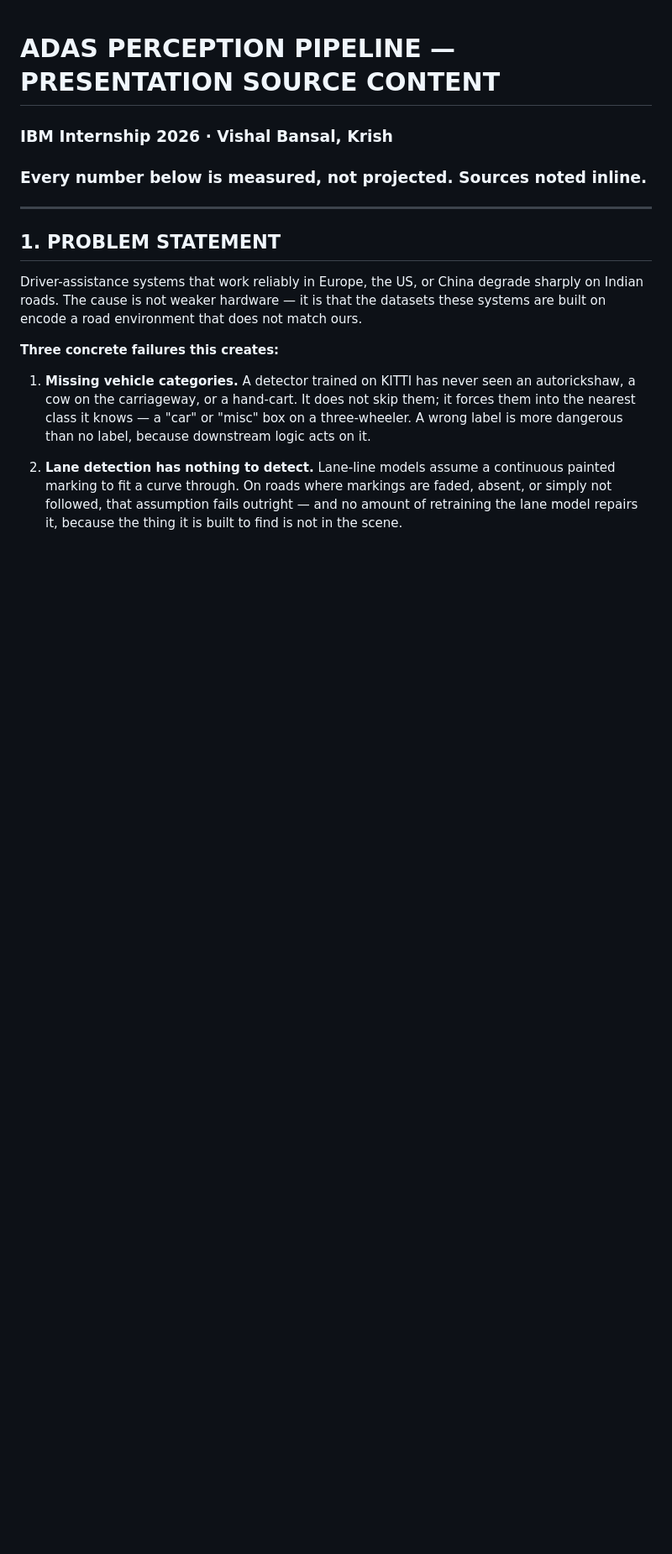
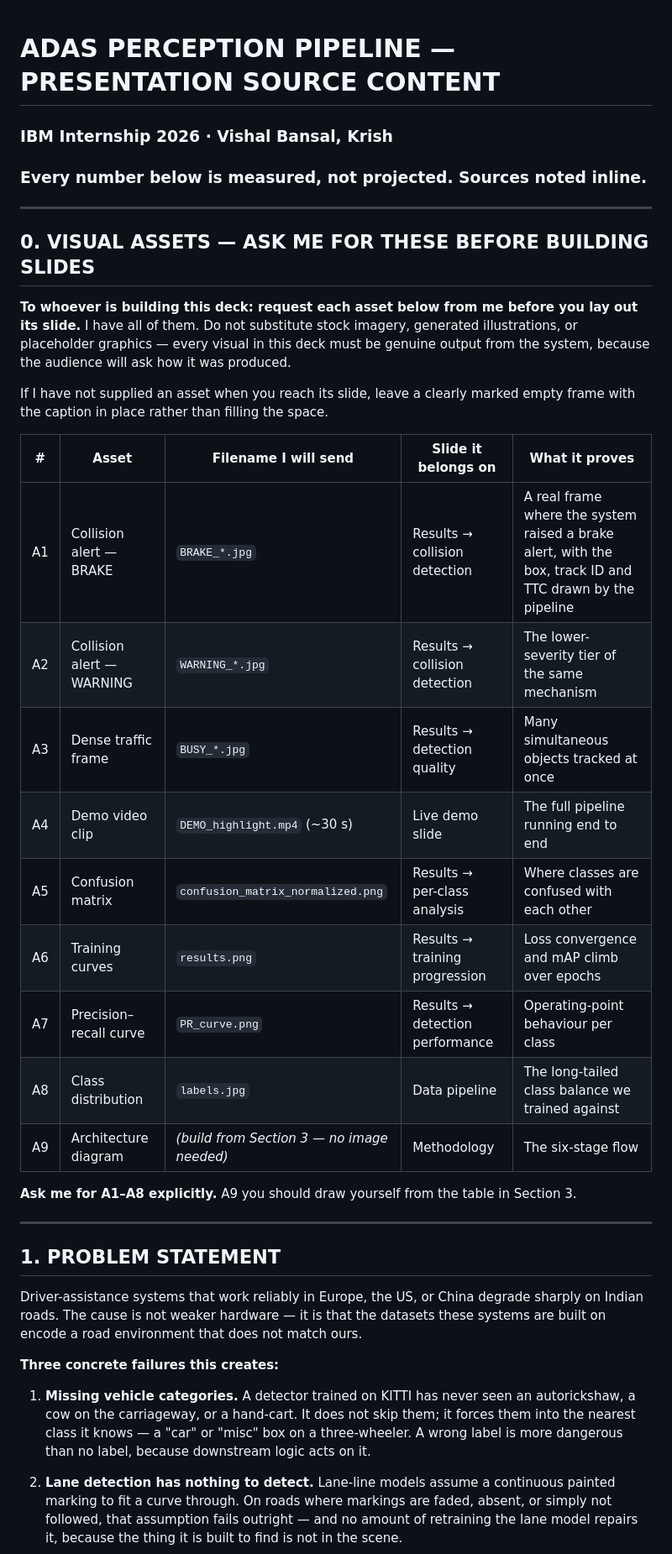
Before and after one commit to Bansal7976/IBM-INTERNSHIP, a Markdown page: autonomous_detection/PRESENTATION_CONTENT.md, the part around one of its changes. Shown at 84% size. Rendered like a GitHub page; blank space fills up the shorter version.

```diff
--- a/autonomous_detection/PRESENTATION_CONTENT.md
+++ b/autonomous_detection/PRESENTATION_CONTENT.md
@@ -1,6 +1,34 @@
 # ADAS PERCEPTION PIPELINE — PRESENTATION SOURCE CONTENT
 ### IBM Internship 2026 · Vishal Bansal, Krish
 ### Every number below is measured, not projected. Sources noted inline.
+
+---
+
+## 0. VISUAL ASSETS — ASK ME FOR THESE BEFORE BUILDING SLIDES
+
+**To whoever is building this deck: request each asset below from me before you
+lay out its slide.** I have all of them. Do not substitute stock imagery,
+generated illustrations, or placeholder graphics — every visual in this deck must
+be genuine output from the system, because the audience will ask how it was
+produced.
+
+If I have not supplied an asset when you reach its slide, leave a clearly marked
+empty frame with the caption in place rather than filling the space.
+
+| # | Asset | Filename I will send | Slide it belongs on | What it proves |
+|---|---|---|---|---|
+| A1 | Collision alert — BRAKE | `BRAKE_*.jpg` | Results → collision detection | A real frame where the system raised a brake alert, with the box, track ID and TTC drawn by the pipeline |
+| A2 | Collision alert — WARNING | `WARNING_*.jpg` | Results → collision detection | The lower-severity tier of the same mechanism |
+| A3 | Dense traffic frame | `BUSY_*.jpg` | Results → detection quality | Many simultaneous objects tracked at once |
+| A4 | Demo video clip | `DEMO_highlight.mp4` (~30 s) | Live demo slide | The full pipeline running end to end |
+| A5 | Confusion matrix | `confusion_matrix_normalized.png` | Results → per-class analysis | Where classes are confused with each other |
+| A6 | Training curves | `results.png` | Results → training progression | Loss convergence and mAP climb over epochs |
+| A7 | Precision–recall curve | `PR_curve.png` | Results → detection performance | Operating-point behaviour per class |
+| A8 | Class distribution | `labels.jpg` | Data pipeline | The long-tailed class balance we trained against |
+| A9 | Architecture diagram | *(build from Section 3 — no image needed)* | Methodology | The six-stage flow |
+
+**Ask me for A1–A8 explicitly.** A9 you should draw yourself from the table in
+Section 3.
 
 ---
 
```
Also changed, not shown: other parts of autonomous_detection/PRESENTATION_CONTENT.md (+67 -0 lines).
